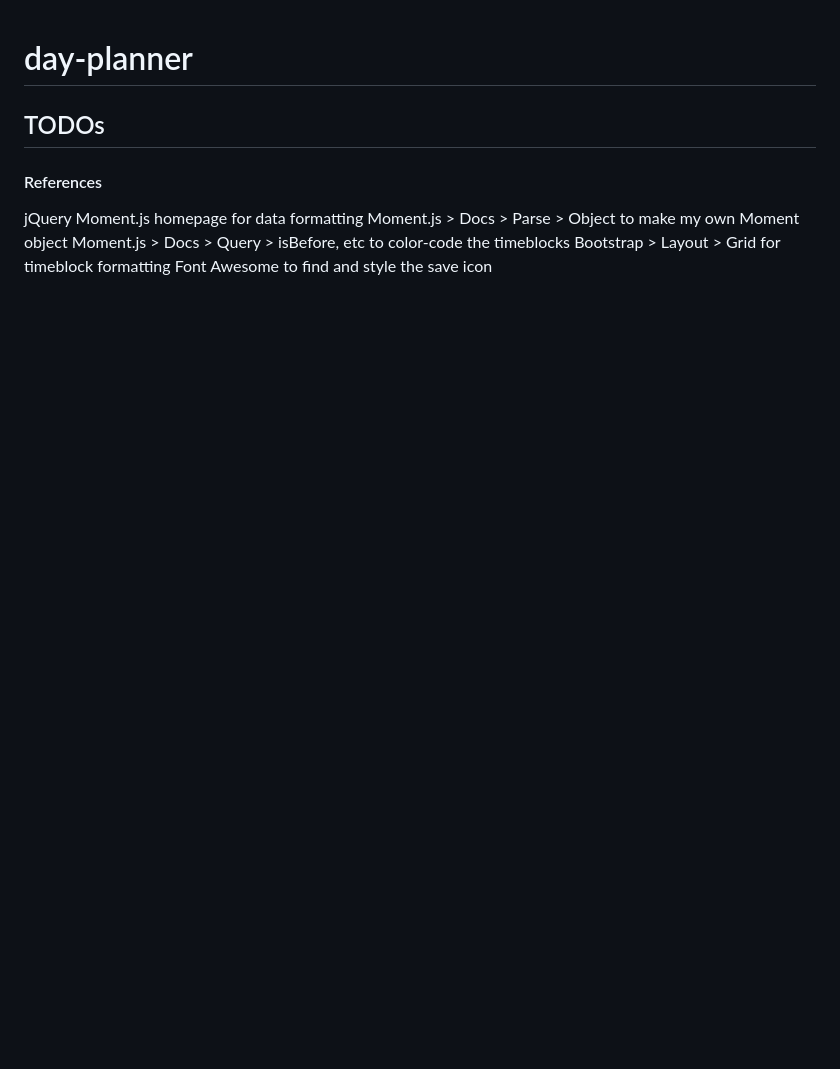
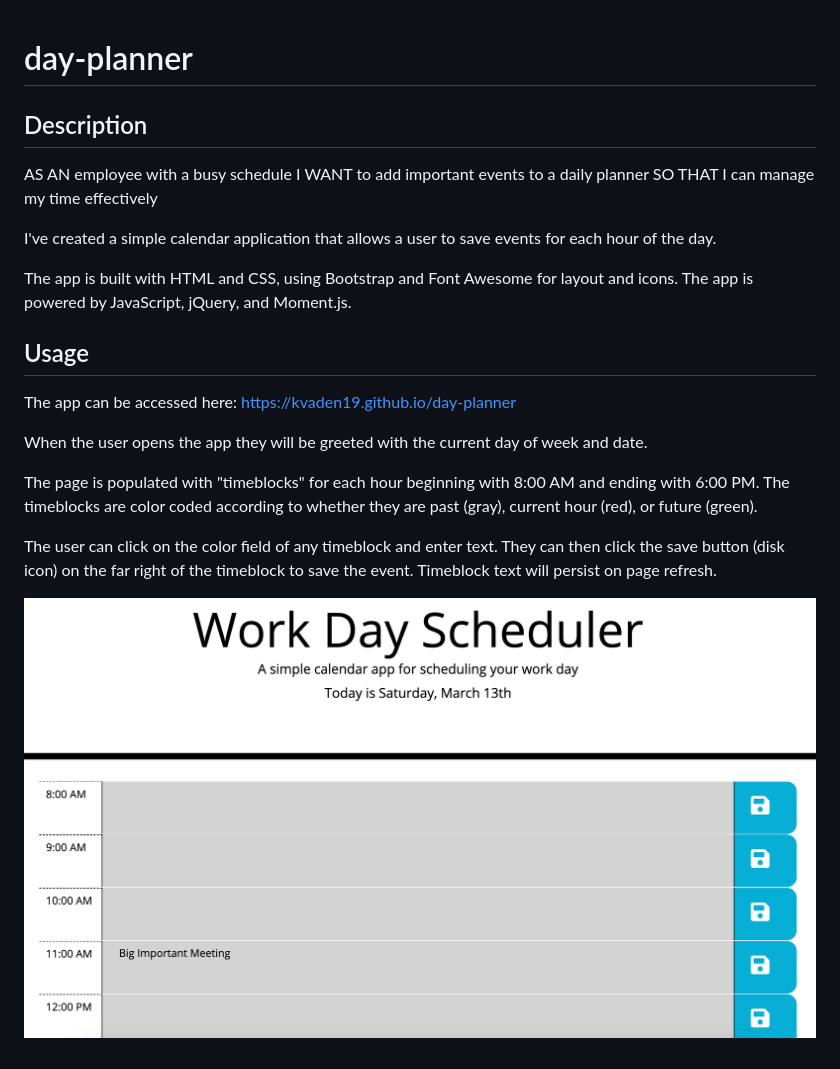
Before and after one commit to kvaden19/day-planner, a Markdown page: README.md, the part around the change. Rendered like a GitHub page; pictures changed too: assets/images/dayplanner.png (added); blank space fills up the shorter version.

```diff
--- a/README.md
+++ b/README.md
@@ -1,12 +1,25 @@
 # day-planner
 
-## TODOs
+## Description
+AS AN employee with a busy schedule
+I WANT to add important events to a daily planner
+SO THAT I can manage my time effectively
 
+I've created a simple calendar application that allows a user to save events for each hour of the day.
 
-#### References
-jQuery
-Moment.js homepage for data formatting
-Moment.js > Docs > Parse > Object to make my own Moment object
-Moment.js > Docs > Query > isBefore, etc to color-code the timeblocks
-Bootstrap > Layout > Grid for timeblock formatting
-Font Awesome to find and style the save icon
+The app is built with HTML and CSS, using Bootstrap and Font Awesome for layout and icons.
+The app is powered by JavaScript, jQuery, and Moment.js.
+
+## Usage
+The app can be accessed here: https://kvaden19.github.io/day-planner
+
+When the user opens the app they will be greeted with the current day of week and date.
+
+The page is populated with "timeblocks" for each hour beginning with 8:00 AM and ending with 6:00 PM.
+The timeblocks are color coded according to whether they are past (gray), current hour (red), or future (green).
+
+The user can click on the color field of any timeblock and enter text.
+They can then click the save button (disk icon) on the far right of the timeblock to save the event.
+Timeblock text will persist on page refresh.
+
+![Day Planner App](/assets/images/dayplanner.png "Day Planner")
```
Also changed, not shown: 1 other file.
